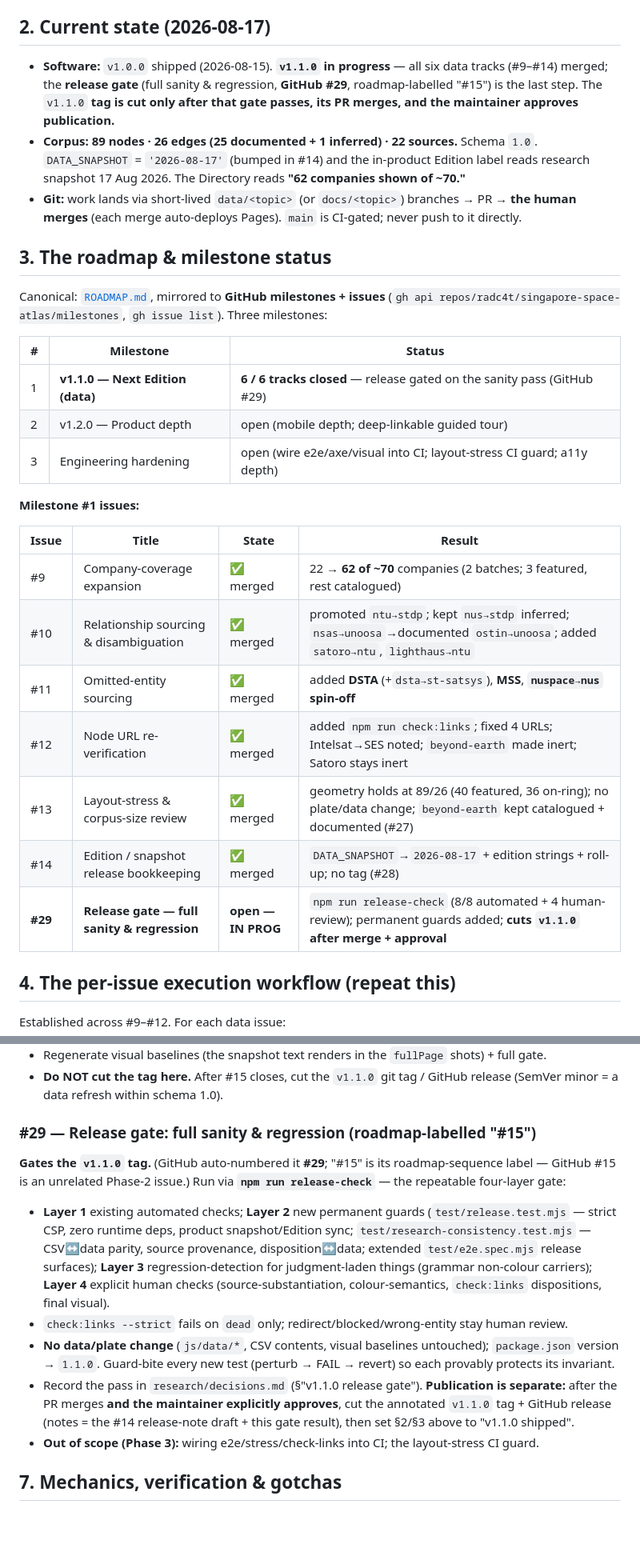
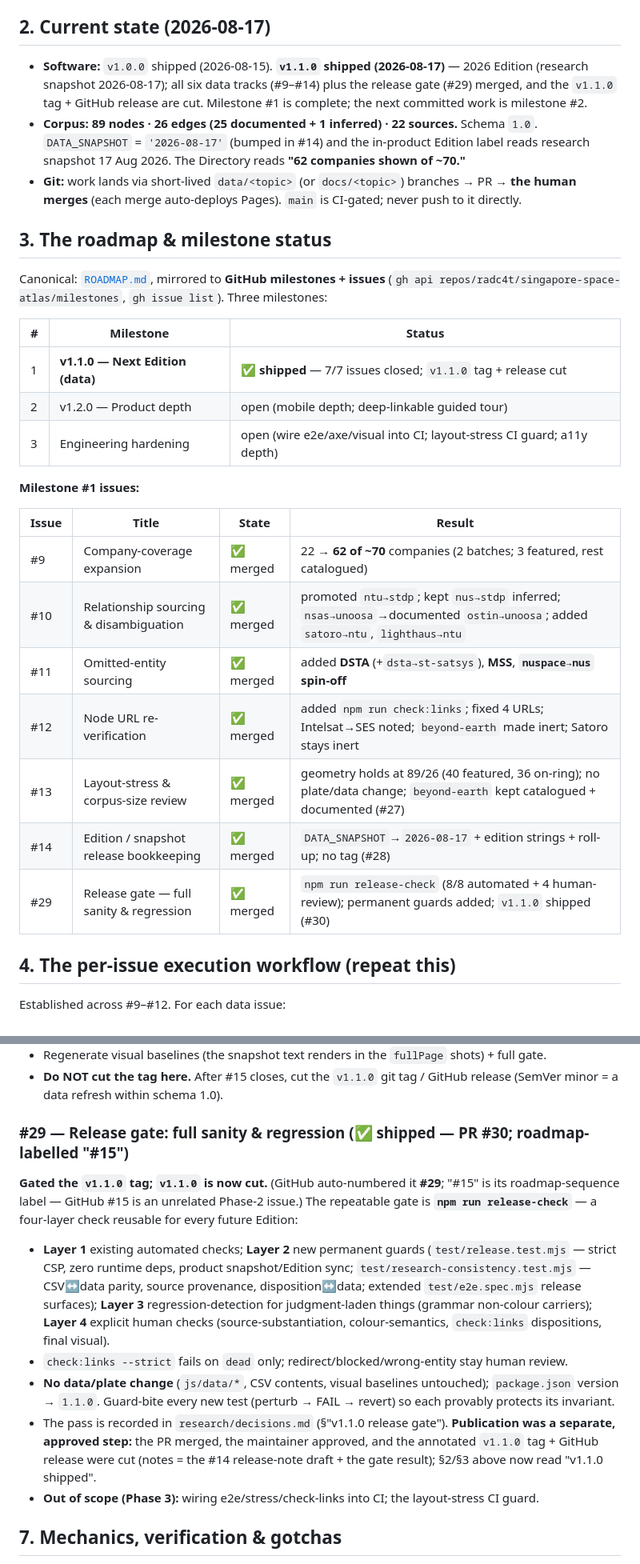
Before and after one commit to radc4t/singapore-space-atlas, a Markdown page: docs/HANDOFF.md, 2 parts joined by grey strips. Shown at 80% size. GitHub-like rendering; blank space fills up the shorter version.

Commit message:
docs: mark v1.1.0 shipped in HANDOFF (post-release) (#31)
Milestone #1 complete: all Phase-1 issues (#9–#14) + the release gate (#29)
merged, and the v1.1.0 tag + GitHub release are cut. Updates §0 resume
example, §2/§3 current-state + milestone status, and §6 to a historical
execution record. Next committed work is milestone #2.

Co-authored-by: radc4t <radc4t@users.noreply.github.com>
Co-authored-by: Claude Opus 4.8 <noreply@anthropic.com>

```diff
--- a/docs/HANDOFF.md
+++ b/docs/HANDOFF.md
@@ -27,10 +28,9 @@ that no relationship exists. Full identity/grammar in `design.md`.
 
 ## 2. Current state (2026-08-17)
 
-- **Software:** `v1.0.0` shipped (2026-08-15). **`v1.1.0` in progress** — all six data tracks (#9–#14)
-  merged; the **release gate** (full sanity & regression, **GitHub #29**, roadmap-labelled "#15") is the
-  last step. The `v1.1.0` **tag is cut only after that gate passes, its PR merges, and the maintainer
-  approves publication.**
+- **Software:** `v1.0.0` shipped (2026-08-15). **`v1.1.0` shipped (2026-08-17)** — 2026 Edition
+  (research snapshot 2026-08-17); all six data tracks (#9–#14) plus the release gate (#29) merged, and the
+  `v1.1.0` tag + GitHub release are cut. Milestone #1 is complete; the next committed work is milestone #2.
 - **Corpus:** **89 nodes · 26 edges (25 documented + 1 inferred) · 22 sources.** Schema `1.0`.
   `DATA_SNAPSHOT` = `'2026-08-17'` (bumped in #14) and the in-product Edition label reads research
   snapshot 17 Aug 2026. The Directory reads **"62 companies shown of ~70."**
@@ -42,23 +42,23 @@ that no relationship exists. Full identity/grammar in `design.md`.
 Canonical: [`ROADMAP.md`](../ROADMAP.md), mirrored to **GitHub milestones + issues**
 (`gh api repos/radc4t/singapore-space-atlas/milestones`, `gh issue list`). Three milestones:
 
-| #   | Milestone                        | Status                                                                  |
-| --- | -------------------------------- | ----------------------------------------------------------------------- |
-| 1   | **v1.1.0 — Next Edition (data)** | **6 / 6 tracks closed** — release gated on the sanity pass (GitHub #29) |
-| 2   | v1.2.0 — Product depth           | open (mobile depth; deep-linkable guided tour)                          |
-| 3   | Engineering hardening            | open (wire e2e/axe/visual into CI; layout-stress CI guard; a11y depth)  |
+| #   | Milestone                        | Status                                                                 |
+| --- | -------------------------------- | ---------------------------------------------------------------------- |
+| 1   | **v1.1.0 — Next Edition (data)** | ✅ **shipped** — 7/7 issues closed; `v1.1.0` tag + release cut         |
+| 2   | v1.2.0 — Product depth           | open (mobile depth; deep-linkable guided tour)                         |
+| 3   | Engineering hardening            | open (wire e2e/axe/visual into CI; layout-stress CI guard; a11y depth) |
 
 **Milestone #1 issues:**
 
-| Issue   | Title                                       | State              | Result                                                                                                                      |
-| ------- | ------------------------------------------- | ------------------ | --------------------------------------------------------------------------------------------------------------------------- |
-| #9      | Company-coverage expansion                  | ✅ merged          | 22 → **62 of ~70** companies (2 batches; 3 featured, rest catalogued)                                                       |
-| #10     | Relationship sourcing & disambiguation      | ✅ merged          | promoted `ntu→stdp`; kept `nus→stdp` inferred; `nsas→unoosa`→documented `ostin→unoosa`; added `satoro→ntu`, `lighthaus→ntu` |
-| #11     | Omitted-entity sourcing                     | ✅ merged          | added **DSTA** (+`dsta→st-satsys`), **MSS**, **`nuspace→nus` spin-off**                                                     |
-| #12     | Node URL re-verification                    | ✅ merged          | added `npm run check:links`; fixed 4 URLs; Intelsat→SES noted; `beyond-earth` made inert; Satoro stays inert                |
-| #13     | Layout-stress & corpus-size review          | ✅ merged          | geometry holds at 89/26 (40 featured, 36 on-ring); no plate/data change; `beyond-earth` kept catalogued + documented (#27)  |
-| #14     | Edition / snapshot release bookkeeping      | ✅ merged          | `DATA_SNAPSHOT`→`2026-08-17` + edition strings + roll-up; no tag (#28)                                                      |
-| **#29** | **Release gate — full sanity & regression** | **open — IN PROG** | `npm run release-check` (8/8 automated + 4 human-review); permanent guards added; **cuts `v1.1.0` after merge + approval**  |
+| Issue | Title                                   | State     | Result                                                                                                                      |
+| ----- | --------------------------------------- | --------- | --------------------------------------------------------------------------------------------------------------------------- |
+| #9    | Company-coverage expansion              | ✅ merged | 22 → **62 of ~70** companies (2 batches; 3 featured, rest catalogued)                                                       |
+| #10   | Relationship sourcing & disambiguation  | ✅ merged | promoted `ntu→stdp`; kept `nus→stdp` inferred; `nsas→unoosa`→documented `ostin→unoosa`; added `satoro→ntu`, `lighthaus→ntu` |
+| #11   | Omitted-entity sourcing                 | ✅ merged | added **DSTA** (+`dsta→st-satsys`), **MSS**, **`nuspace→nus` spin-off**                                                     |
+| #12   | Node URL re-verification                | ✅ merged | added `npm run check:links`; fixed 4 URLs; Intelsat→SES noted; `beyond-earth` made inert; Satoro stays inert                |
+| #13   | Layout-stress & corpus-size review      | ✅ merged | geometry holds at 89/26 (40 featured, 36 on-ring); no plate/data change; `beyond-earth` kept catalogued + documented (#27)  |
+| #14   | Edition / snapshot release bookkeeping  | ✅ merged | `DATA_SNAPSHOT`→`2026-08-17` + edition strings + roll-up; no tag (#28)                                                      |
+| #29   | Release gate — full sanity & regression | ✅ merged | `npm run release-check` (8/8 automated + 4 human-review); permanent guards added; `v1.1.0` shipped (#30)                    |
 
 ## 4. The per-issue execution workflow (repeat this)
 
@@ -151,10 +154,11 @@ release.** The `v1.1.0` tag is deferred until **#15 (full sanity & regression ch
 - **Do NOT cut the tag here.** After #15 closes, cut the `v1.1.0` git tag / GitHub release (SemVer minor =
   a data refresh within schema 1.0).
 
-### #29 — Release gate: full sanity & regression (roadmap-labelled "#15")
+### #29 — Release gate: full sanity & regression (✅ shipped — PR #30; roadmap-labelled "#15")
 
-**Gates the `v1.1.0` tag.** (GitHub auto-numbered it **#29**; "#15" is its roadmap-sequence label — GitHub
-#15 is an unrelated Phase-2 issue.) Run via **`npm run release-check`** — the repeatable four-layer gate:
+**Gated the `v1.1.0` tag; `v1.1.0` is now cut.** (GitHub auto-numbered it **#29**; "#15" is its
+roadmap-sequence label — GitHub #15 is an unrelated Phase-2 issue.) The repeatable gate is
+**`npm run release-check`** — a four-layer check reusable for every future Edition:
 
 - **Layer 1** existing automated checks; **Layer 2** new permanent guards (`test/release.test.mjs` — strict
   CSP, zero runtime deps, product snapshot/Edition sync; `test/research-consistency.test.mjs` — CSV↔data
@@ -164,9 +168,9 @@ release.** The `v1.1.0` tag is deferred until **#15 (full sanity & regression ch
 - `check:links --strict` fails on `dead` only; redirect/blocked/wrong-entity stay human review.
 - **No data/plate change** (`js/data/*`, CSV contents, visual baselines untouched); `package.json` version
   → `1.1.0`. Guard-bite every new test (perturb → FAIL → revert) so each provably protects its invariant.
-- Record the pass in `research/decisions.md` (§"v1.1.0 release gate"). **Publication is separate:** after
-  the PR merges **and the maintainer explicitly approves**, cut the annotated `v1.1.0` tag + GitHub release
-  (notes = the #14 release-note draft + this gate result), then set §2/§3 above to "v1.1.0 shipped".
+- The pass is recorded in `research/decisions.md` (§"v1.1.0 release gate"). **Publication was a separate,
+  approved step:** the PR merged, the maintainer approved, and the annotated `v1.1.0` tag + GitHub release
+  were cut (notes = the #14 release-note draft + the gate result); §2/§3 above now read "v1.1.0 shipped".
 - **Out of scope (Phase 3):** wiring e2e/stress/check-links into CI; the layout-stress CI guard.
 
 ## 7. Mechanics, verification & gotchas
```
Also changed, not shown: other parts of docs/HANDOFF.md (+6 -2 lines).
